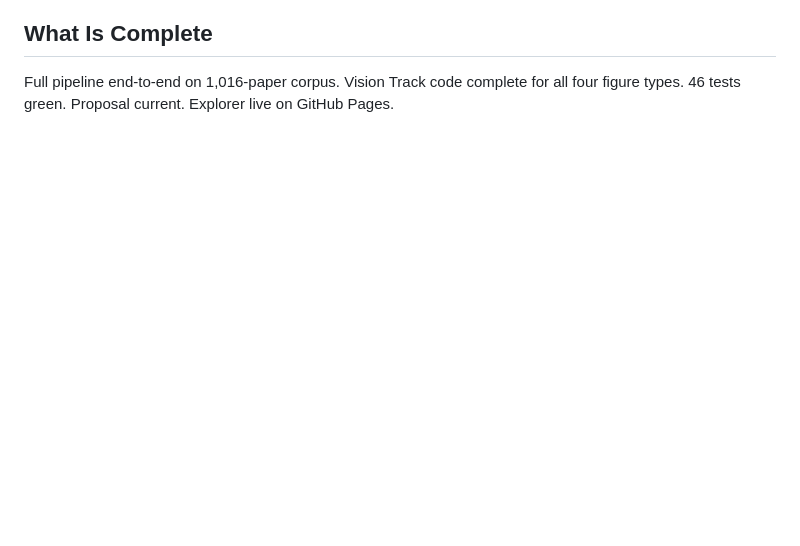
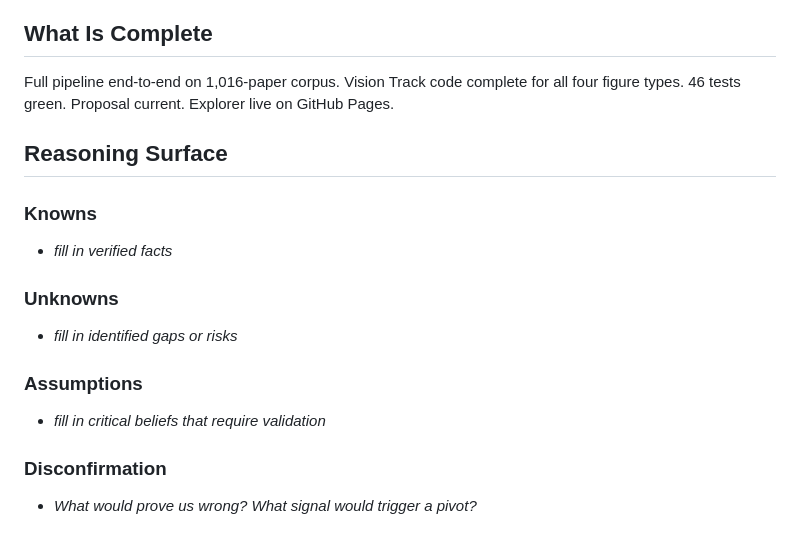
Before and after one commit to junjslee/sanomap_radiomics_layer, a Markdown page: docs/PROGRESS.md, the part around the change. Drawn GitHub-style; blank space fills up the shorter version.

```diff
--- a/docs/PROGRESS.md
+++ b/docs/PROGRESS.md
@@ -94,3 +94,17 @@ Vision Track was heatmap-only. User confirmed: forest plots, scatter plots, and
 
 ## What Is Complete
 Full pipeline end-to-end on 1,016-paper corpus. Vision Track code complete for all four figure types. 46 tests green. Proposal current. Explorer live on GitHub Pages.
+
+## Reasoning Surface
+
+### Knowns
+- _fill in verified facts_
+
+### Unknowns
+- _fill in identified gaps or risks_
+
+### Assumptions
+- _fill in critical beliefs that require validation_
+
+### Disconfirmation
+- _What would prove us wrong? What signal would trigger a pivot?_
```
Also changed, not shown: docs/NEXT_STEPS.md (+22 -0 lines), docs/PLAN.md (+14 -0 lines).
